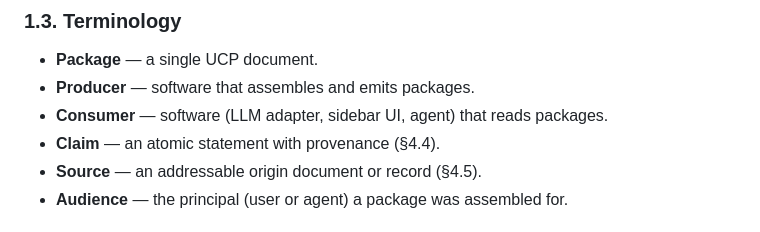
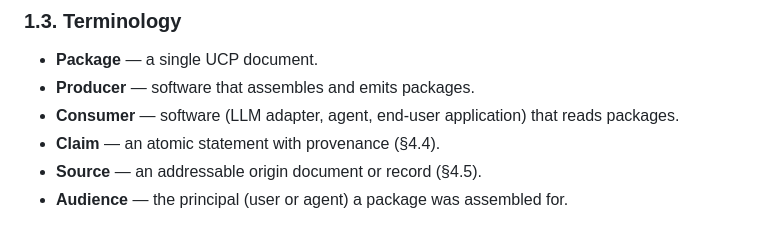
Before and after one commit to ucpcore/ucp, a Markdown page: SPEC.md, the part around the change. Drawn GitHub-style.

```diff
--- a/SPEC.md
+++ b/SPEC.md
@@ -47,7 +47,7 @@ protocols; authentication. Those are producer concerns.
 
 - **Package** — a single UCP document.
 - **Producer** — software that assembles and emits packages.
-- **Consumer** — software (LLM adapter, sidebar UI, agent) that reads packages.
+- **Consumer** — software (LLM adapter, agent, end-user application) that reads packages.
 - **Claim** — an atomic statement with provenance (§4.4).
 - **Source** — an addressable origin document or record (§4.5).
 - **Audience** — the principal (user or agent) a package was assembled for.
```
Also changed, not shown: README.md (+1 -1 lines).
